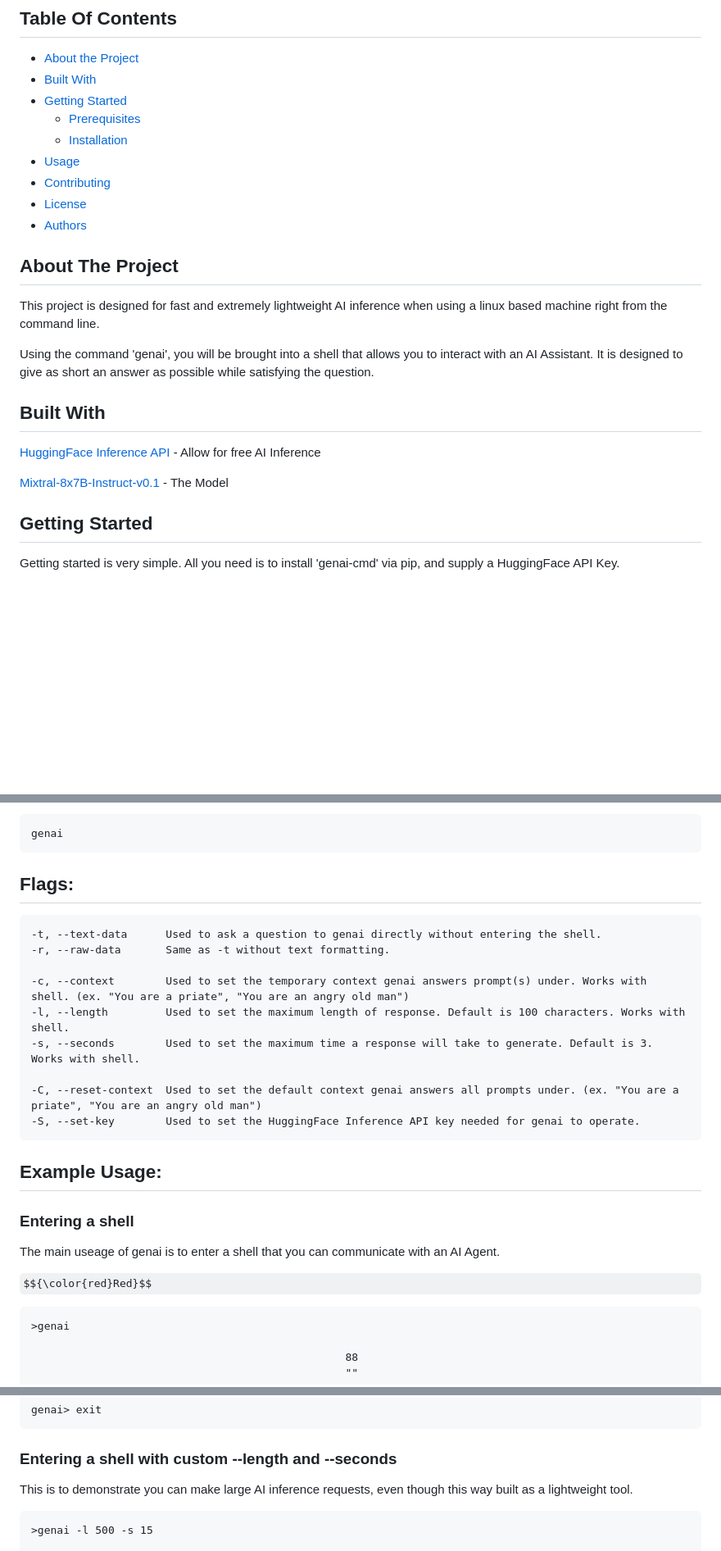
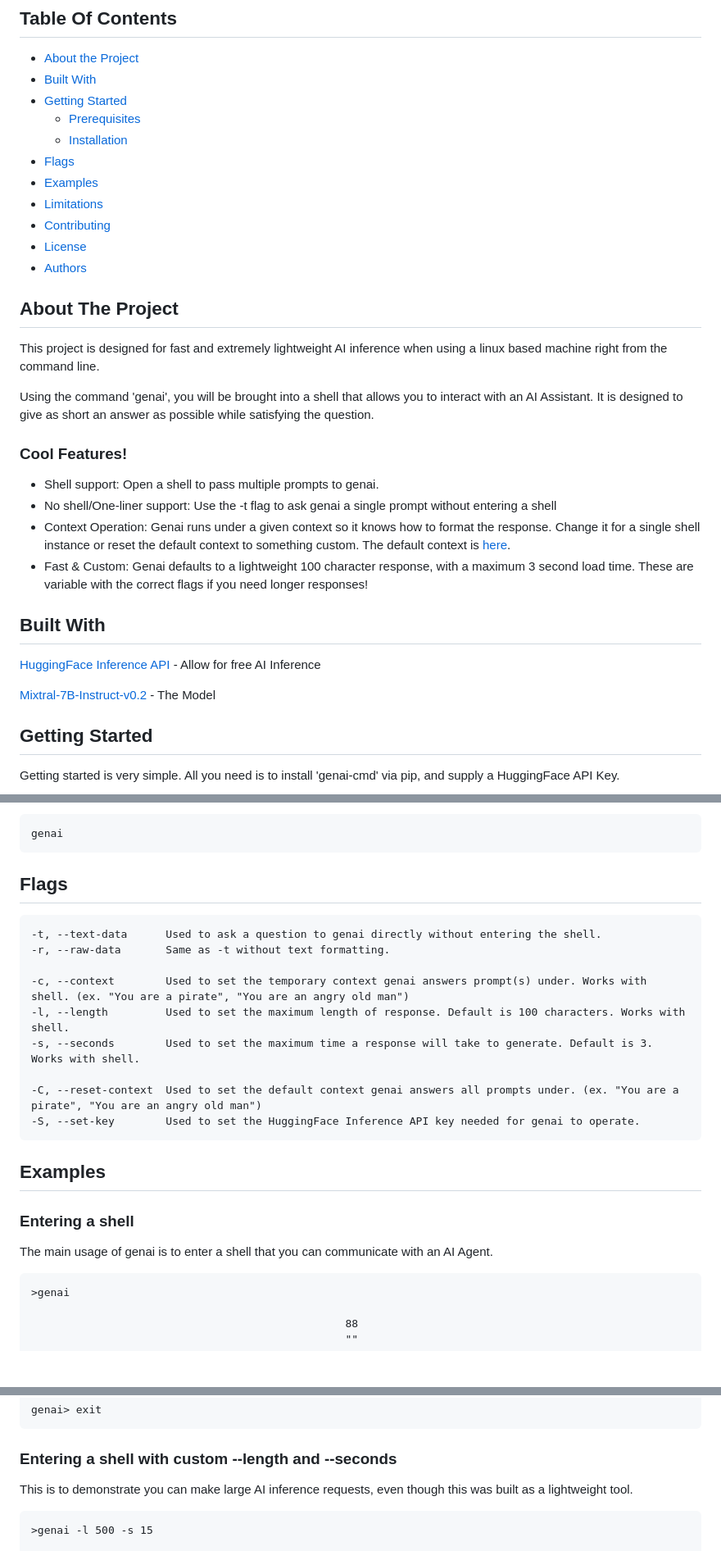
Before and after one commit to Solonce/genai, a Markdown page: README.md, 3 parts joined by grey strips. Shown: that part at 82% size. Rendered like a GitHub page; some formulas as TeX source; blank space fills up the shorter version.

````diff
--- a/README.md
+++ b/README.md
@@ -22,7 +22,9 @@
 * [Getting Started](#getting-started)
   * [Prerequisites](#prerequisites)
   * [Installation](#installation)
-* [Usage](#usage)
+* [Flags](#flags)
+* [Examples](#examples)
+* [Limitations](#limitations)
 * [Contributing](#contributing)
 * [License](#license)
 * [Authors](#authors)
@@ -33,13 +35,19 @@ This project is designed for fast and extremely lightweight AI inference when us
 
 Using the command 'genai', you will be brought into a shell that allows you to interact with an AI Assistant. It is designed to give as short an answer as possible while satisfying the question.
 
+### Cool Features!
+
+- Shell support: Open a shell to pass multiple prompts to genai.
+- No shell/One-liner support: Use the -t flag to ask genai a single prompt without entering a shell
+- Context Operation: Genai runs under a given context so it knows how to format the response. Change it for a single shell instance or reset the default context to something custom. The default context is [here](https://github.com/Solonce/genai/default_context.txt).
+- Fast & Custom: Genai defaults to a lightweight 100 character response, with a maximum 3 second load time. These are variable with the correct flags if you need longer responses!
 
 
 ## Built With
 
 [HuggingFace Inference API](https://huggingface.co/docs/api-inference/en/index) - Allow for free AI Inference
 
-[Mixtral-8x7B-Instruct-v0.1](https://huggingface.co/mistralai/Mixtral-8x7B-Instruct-v0.1) - The Model
+[Mixtral-7B-Instruct-v0.2](https://huggingface.co/mistralai/Mixtral-7B-Instruct-v0.2) - The Model
 
 ## Getting Started
 
@@ -72,25 +80,24 @@ Use the following command to enter a shell!
 genai
 ```
 
-## Flags:
+## Flags
 ```
 -t, --text-data      Used to ask a question to genai directly without entering the shell.
 -r, --raw-data       Same as -t without text formatting.
 
--c, --context        Used to set the temporary context genai answers prompt(s) under. Works with shell. (ex. "You are a priate", "You are an angry old man")
+-c, --context        Used to set the temporary context genai answers prompt(s) under. Works with shell. (ex. "You are a pirate", "You are an angry old man")
 -l, --length         Used to set the maximum length of response. Default is 100 characters. Works with shell.
 -s, --seconds        Used to set the maximum time a response will take to generate. Default is 3. Works with shell.
 
--C, --reset-context  Used to set the default context genai answers all prompts under. (ex. "You are a priate", "You are an angry old man")
+-C, --reset-context  Used to set the default context genai answers all prompts under. (ex. "You are a pirate", "You are an angry old man")
 -S, --set-key        Used to set the HuggingFace Inference API key needed for genai to operate.
 ```
 
 
-## Example Usage:
+## Examples
 ### Entering a shell
-The main useage of genai is to enter a shell that you can communicate with an AI Agent.
+The main usage of genai is to enter a shell that you can communicate with an AI Agent.
 
-$${\color{red}Red}$$
 ```
 >genai
 
@@ -124,7 +131,7 @@ genai> exit
 ```
 
 ### Entering a shell with custom --length and --seconds
-This is to demonstrate you can make large AI inference requests, even though this way built as a lightweight tool.
+This is to demonstrate you can make large AI inference requests, even though this was built as a lightweight tool.
 ```
 >genai -l 500 -s 15
 
````
Also changed, not shown: other parts of README.md (+7 -4 lines).
